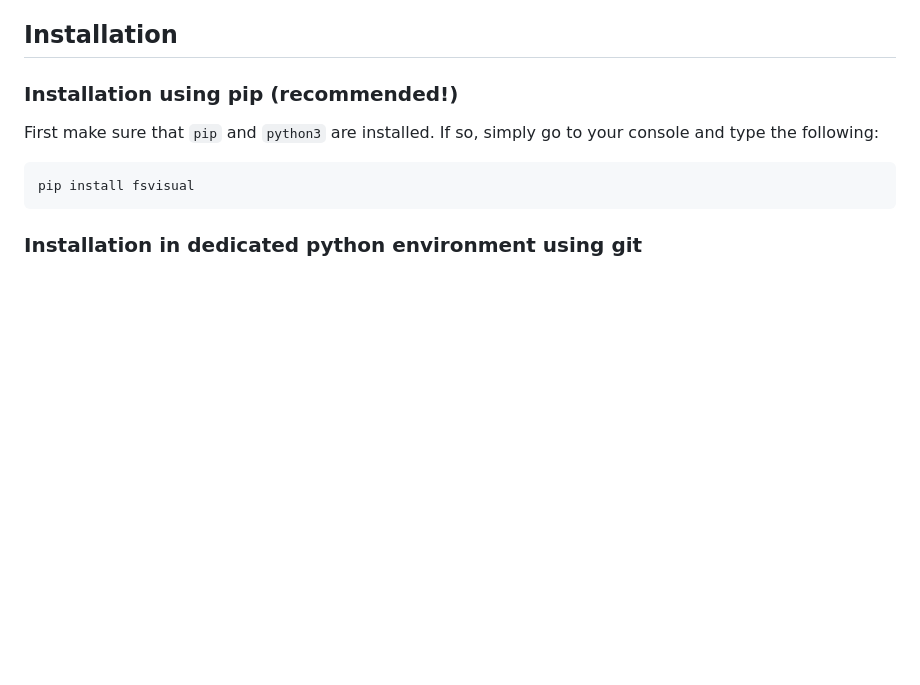
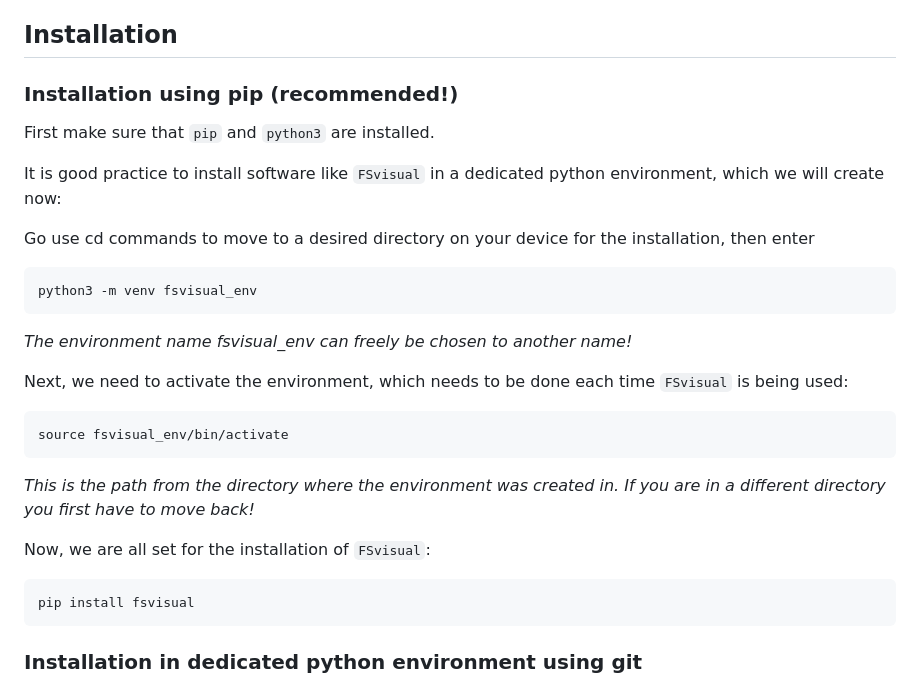
Before and after one commit to exciting/FSvisual, a Markdown page: README.md, the part around the change. Rendered like a GitHub page; blank space fills up the shorter version.

````diff
--- a/README.md
+++ b/README.md
@@ -36,7 +36,26 @@ and magnetic properties.
 ### Installation using pip (recommended!)
 
 First make sure that `pip` and `python3` are installed.
-If so, simply go to your console and type the following:
+
+It is good practice to install software like `FSvisual` in a
+dedicated python environment, which we will create now:
+
+Go use cd commands to move to a desired directory on your device for the installation, then enter
+
+```bash
+python3 -m venv fsvisual_env
+```
+*The environment name fsvisual_env can freely be chosen to another name!*
+
+Next, we need to activate the environment, which needs to be done each time `FSvisual` is being used:
+
+```bash
+source fsvisual_env/bin/activate
+```
+*This is the path from the directory where the environment was created in. If you are in a different directory you
+first have to move back!*
+
+Now, we are all set for the installation of `FSvisual`:
 
 ```bash
 pip install fsvisual
````
